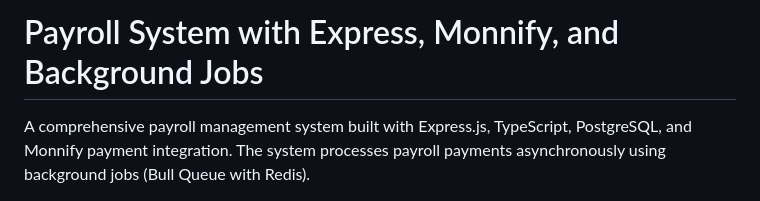
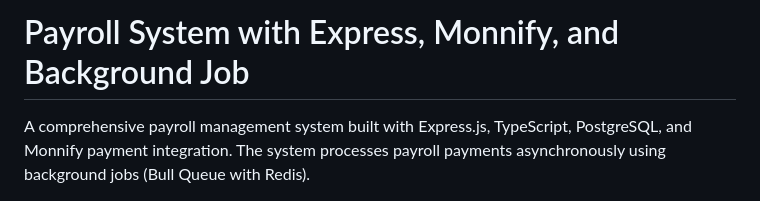
Before and after one commit to ChibuezeSamObisike/salary-monnify-pay, a Markdown page: README.md, the part around the change. GitHub-like rendering.

Commit message:
Fix typo in project title in README.md

```diff
--- a/README.md
+++ b/README.md
@@ -1,4 +1,4 @@
-# Payroll System with Express, Monnify, and Background Jobs
+# Payroll System with Express, Monnify, and Background Job
 
 A comprehensive payroll management system built with Express.js, TypeScript, PostgreSQL, and Monnify payment integration. The system processes payroll payments asynchronously using background jobs (Bull Queue with Redis).
 
```
